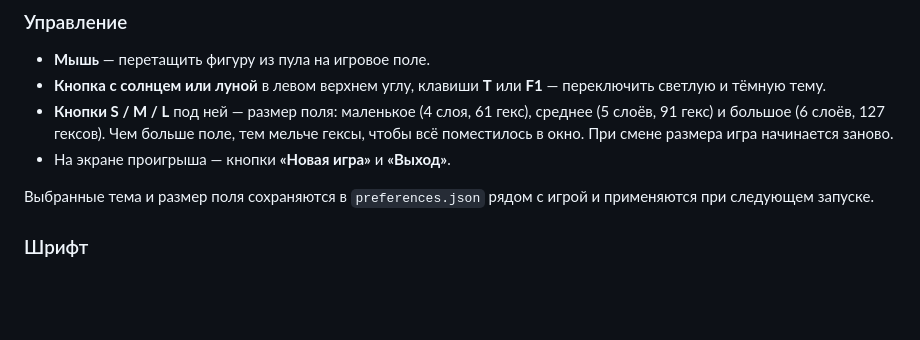
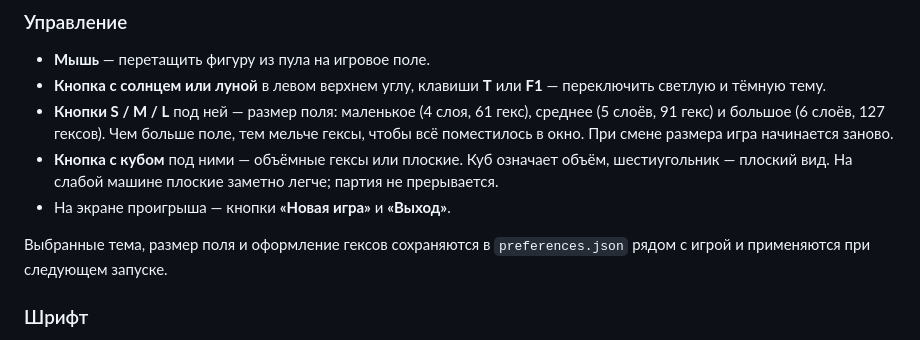
Before and after one commit to SergeyLebidko/Hexagon, a Markdown page: README.md, the part around one of its changes. Rendered like a GitHub page; blank space fills up the shorter version.

```diff
--- a/README.md
+++ b/README.md
@@ -235,10 +248,13 @@ chmod +x start.pyw
   среднее (5 слоёв, 91 гекс) и большое (6 слоёв, 127 гексов). Чем больше поле,
   тем мельче гексы, чтобы всё поместилось в окно. При смене размера игра
   начинается заново.
+- **Кнопка с кубом** под ними — объёмные гексы или плоские. Куб означает
+  объём, шестиугольник — плоский вид. На слабой машине плоские заметно
+  легче; партия не прерывается.
 - На экране проигрыша — кнопки **«Новая игра»** и **«Выход»**.
 
-Выбранные тема и размер поля сохраняются в `preferences.json` рядом с игрой
-и применяются при следующем запуске.
+Выбранные тема, размер поля и оформление гексов сохраняются в
+`preferences.json` рядом с игрой и применяются при следующем запуске.
 
 ### Шрифт
 
```
Also changed, not shown: other parts of README.md (+14 -1 lines), screenshots/screen1.png, screenshots/screen2.png, screenshots/screen3.png, screenshots/screen4.png, 4 other files.
